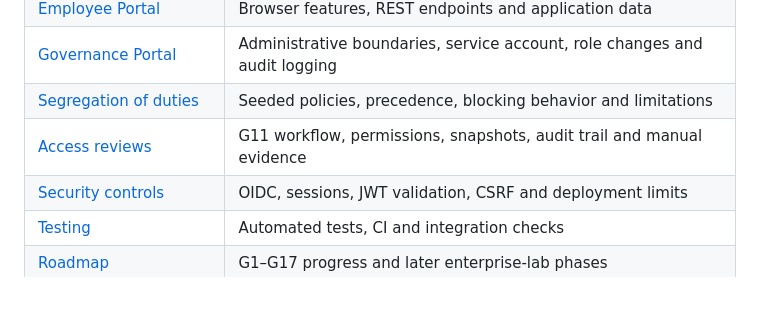
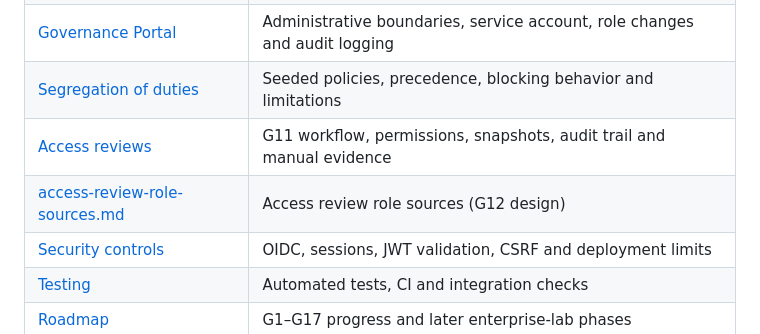
Before and after one commit to Thomas170491/enterprise-iam-lab, a Markdown page: enterprise-iam-docs/README.md, the part around the change. Rendered like a GitHub page; blank space fills up the shorter version.

Commit message:
docs: added link in README.md

```diff
--- a/enterprise-iam-docs/README.md
+++ b/enterprise-iam-docs/README.md
@@ -25,6 +25,7 @@ The September 22, 2026 manual walkthrough exercised campaign creation, capture,
 | [Governance Portal](docs/governance-portal.md) | Administrative boundaries, service account, role changes and audit logging |
 | [Segregation of duties](docs/segregation-of-duties.md) | Seeded policies, precedence, blocking behavior and limitations |
 | [Access reviews](docs/guides/g11-access-review-workflows.md) | G11 workflow, permissions, snapshots, audit trail and manual evidence |
+| [access-review-role-sources.md](access-review-role-sources.md) |Access review role sources (G12 design) |
 | [Security controls](docs/security-controls.md) | OIDC, sessions, JWT validation, CSRF and deployment limits |
 | [Testing](docs/testing.md) | Automated tests, CI and integration checks |
 | [Roadmap](docs/roadmap.md) | G1–G17 progress and later enterprise-lab phases |
```
